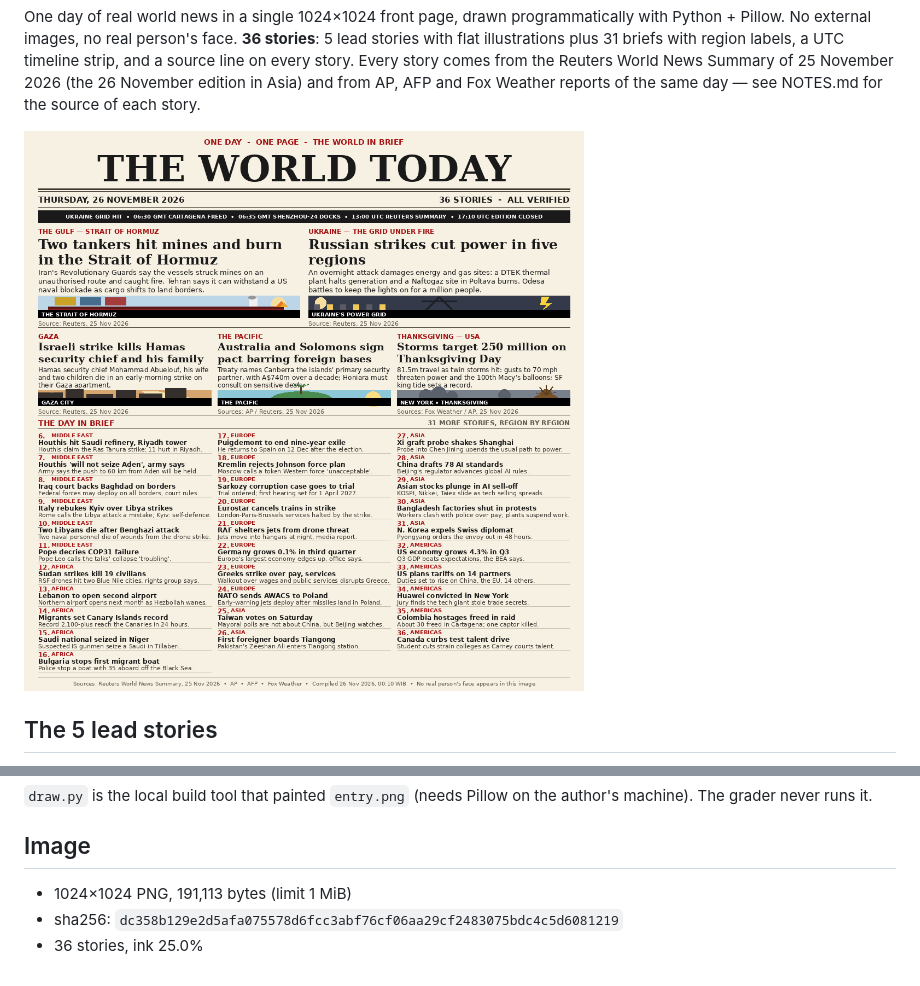
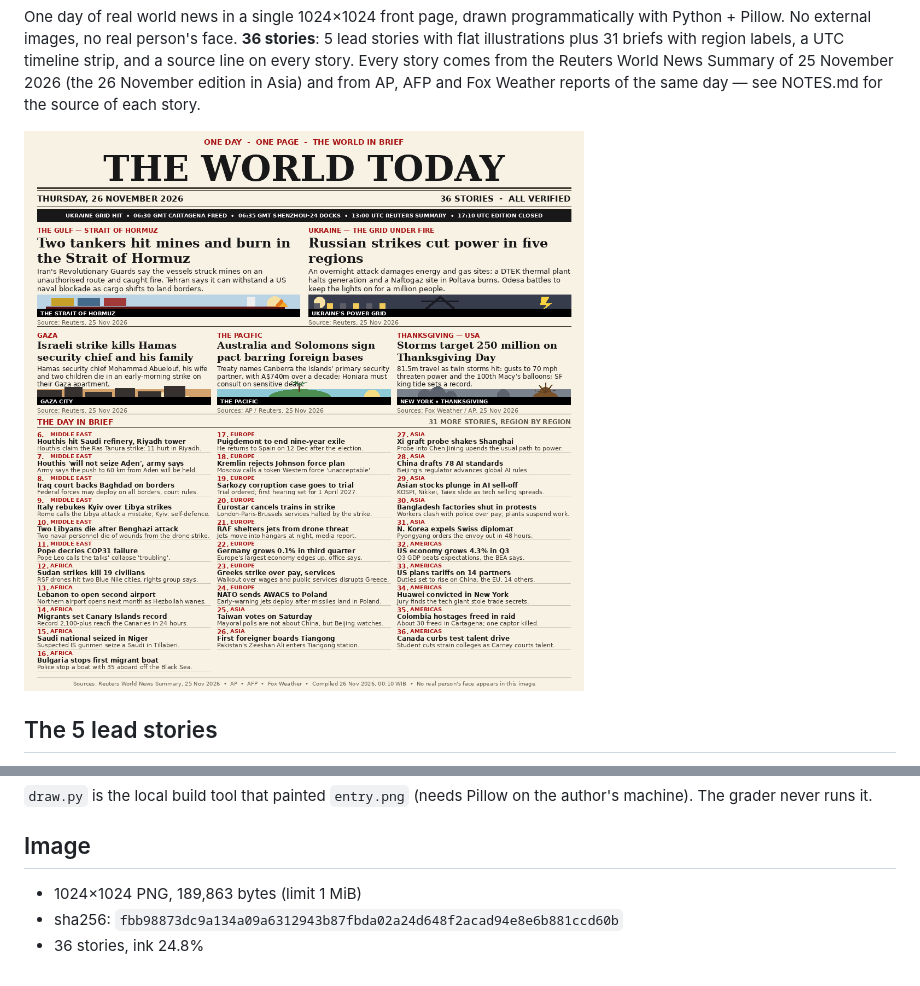
Before and after one commit to hermansto/news-image-20261126, a Markdown page: README.md, 2 parts joined by grey strips. GitHub-like rendering; pictures changed too: entry.png.

```diff
--- a/README.md
+++ b/README.md
@@ -54,6 +54,6 @@ Pillow on the author's machine). The grader never runs it.
 
 ## Image
 
-- 1024×1024 PNG, 191,113 bytes (limit 1 MiB)
-- sha256: `dc358b129e2d5afa075578d6fcc3abf76cf06aa29cf2483075bdc4c5d6081219`
-- 36 stories, ink 25.0%
+- 1024×1024 PNG, 189,863 bytes (limit 1 MiB)
+- sha256: `fbb98873dc9a134a09a6312943b87fbda02a24d648f2acad94e8e6b881ccd60b`
+- 36 stories, ink 24.8%
```
Also changed, not shown: NOTES.md (+16 -15 lines), 2 other files.
